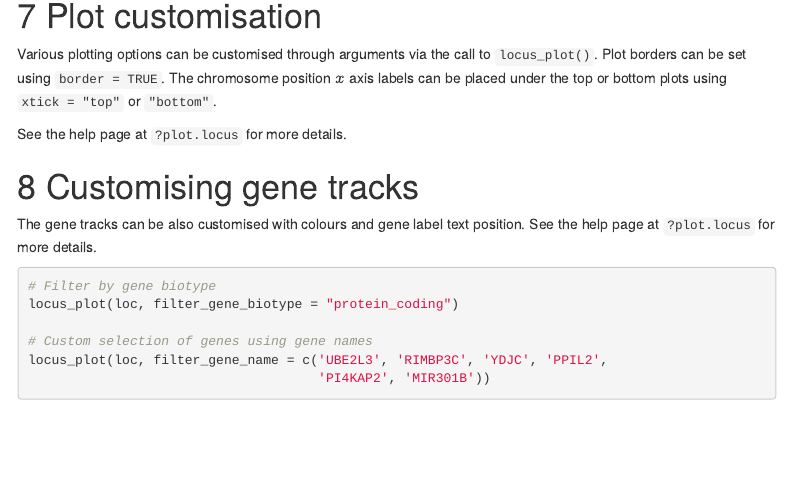
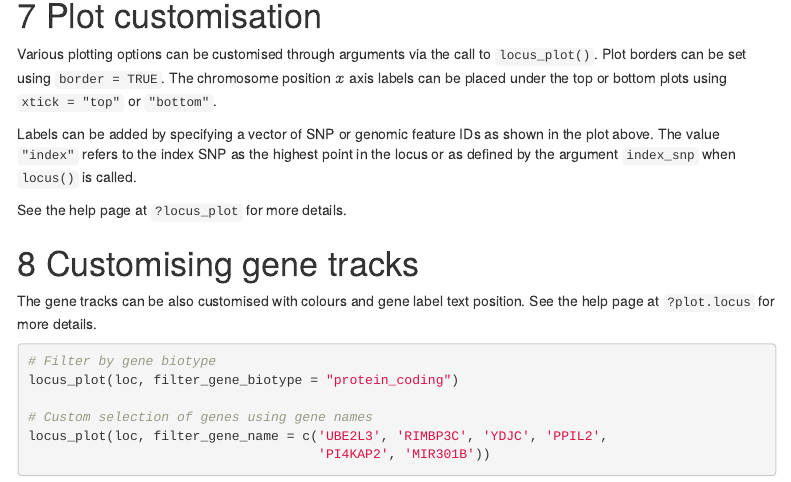
Before and after one commit to myles-lewis/locuszoomr, an R Markdown document (vignettes/locuszoomr.Rmd): the page in a window 1100 px wide, from 3330 px down. Rendered offline with R 4.5, knitr and Pandoc, with nearby package versions; some code elsewhere in the file could not run offline; menus at the side of the page are left out; common packages that the code uses without loading them are loaded.

Commit message:
Refine labels

```diff
--- a/vignettes/locuszoomr.Rmd
+++ b/vignettes/locuszoomr.Rmd
@@ -193,7 +193,12 @@ Various plotting options can be customised through arguments via the call to
 position $x$ axis labels can be placed under the top or bottom plots using
 `xtick = "top"` or `"bottom"`.
 
-See the help page at `?plot.locus` for more details.
+Labels can be added by specifying a vector of SNP or genomic feature IDs as
+shown in the plot above. The value `"index"` refers to the index SNP as the
+highest point in the locus or as defined by the argument `index_snp` when
+`locus()` is called.
+
+See the help page at `?locus_plot` for more details.
 
 # Customising gene tracks
 
```
Also changed, not shown: R/scatter_plot.R (+1 -1 lines), vignettes/locuszoomr.Rmd (5 more changed lines), 1 other file.
